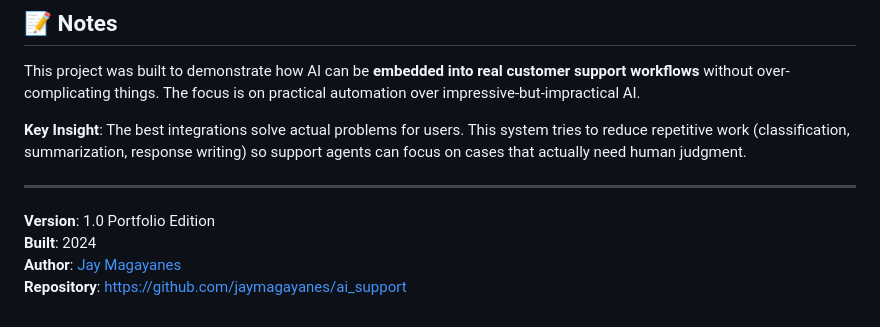
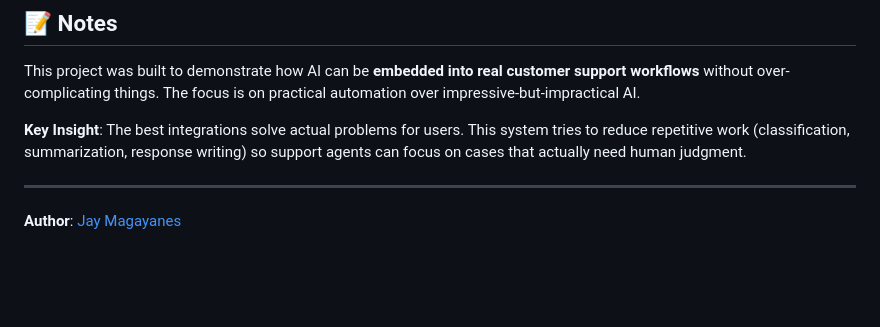
Before and after one commit to jaymagayanes/ai_support, a Markdown page: README.md, the part around the change. Rendered like a GitHub page; blank space fills up the shorter version.

```diff
--- a/README.md
+++ b/README.md
@@ -398,7 +398,5 @@ This project was built to demonstrate how AI can be **embedded into real custome
 
 ---
 
-**Version**: 1.0 Portfolio Edition
-**Built**: 2024
+
 **Author**: [Jay Magayanes](https://github.com/jaymagayanes)
-**Repository**: https://github.com/jaymagayanes/ai_support
```
